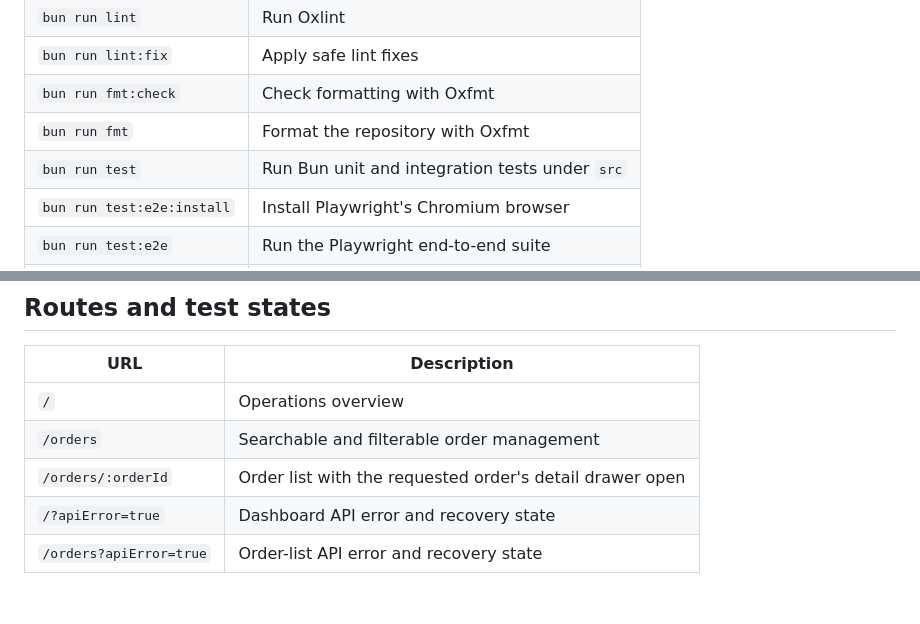
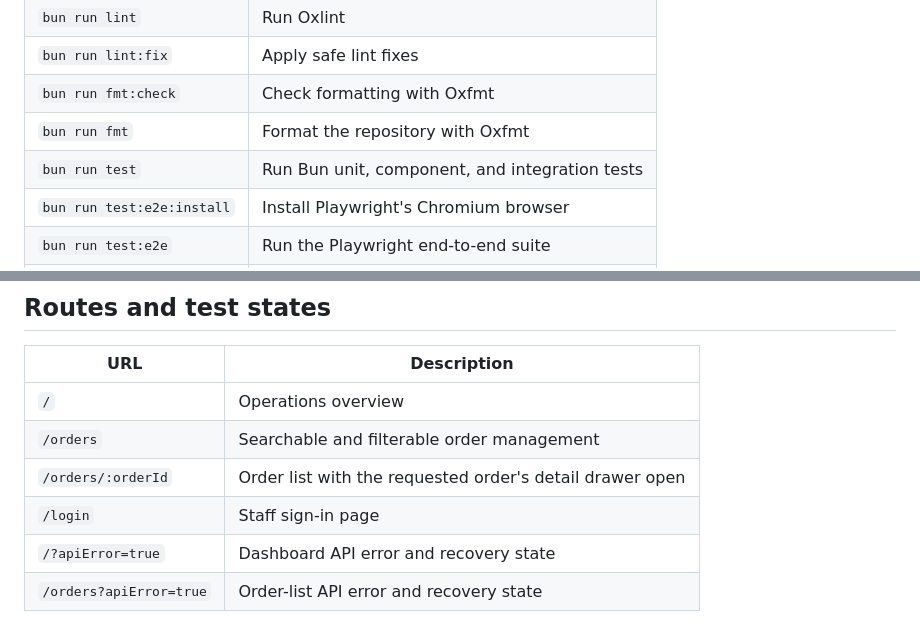
Before and after one commit to fikryfahrezy/your-companion, a Markdown page: README.md, 2 parts joined by grey strips. Drawn GitHub-style; blank space fills up the shorter version.

```diff
--- a/README.md
+++ b/README.md
@@ -55,7 +88,7 @@ The mock API is enabled by default. Set `VITE_ENABLE_MOCKS=false` when connectin
 | `bun run lint:fix`         | Apply safe lint fixes                          |
 | `bun run fmt:check`        | Check formatting with Oxfmt                    |
 | `bun run fmt`              | Format the repository with Oxfmt               |
-| `bun run test`             | Run Bun unit and integration tests under `src` |
+| `bun run test`             | Run Bun unit, component, and integration tests |
 | `bun run test:e2e:install` | Install Playwright's Chromium browser          |
 | `bun run test:e2e`         | Run the Playwright end-to-end suite            |
 | `bun run test:e2e:ui`      | Open Playwright's interactive test UI          |
@@ -67,6 +100,7 @@ The mock API is enabled by default. Set `VITE_ENABLE_MOCKS=false` when connectin
 | `/`                     | Operations overview                                      |
 | `/orders`               | Searchable and filterable order management               |
 | `/orders/:orderId`      | Order list with the requested order's detail drawer open |
+| `/login`                | Staff sign-in page                                       |
 | `/?apiError=true`       | Dashboard API error and recovery state                   |
 | `/orders?apiError=true` | Order-list API error and recovery state                  |
 
```
Also changed, not shown: other parts of README.md (+33 -0 lines).
